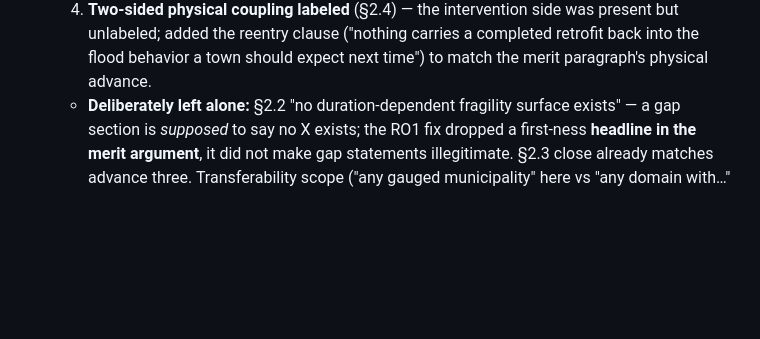
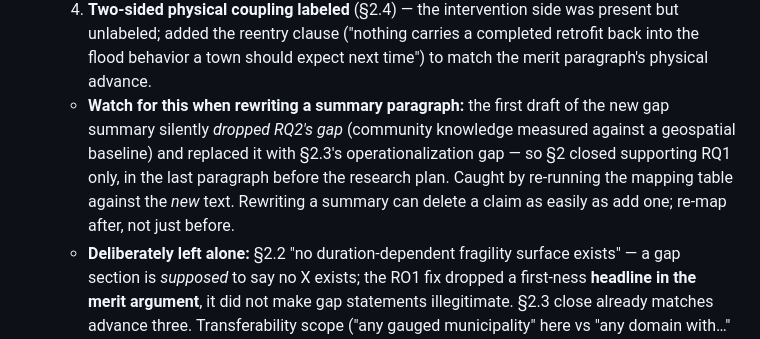
Before and after one commit to rkn2/2026nsfcir, a Markdown page: notes for next time.md, the part around the change. Drawn GitHub-style; blank space fills up the shorter version.

Commit message:
Note the summary-rewrite failure mode in resume notes
Claude-Session: https://claude.ai/code/session_01Ajbo4bRqvbv9Q9zH3fx4DW

```diff
--- a/notes for next time.md
+++ b/notes for next time.md
@@ -54,6 +54,11 @@ behavior) — the fragility-surface novelty clause was deliberately removed from
   4. **Two-sided physical coupling labeled** (§2.4) — the intervention side was present but
      unlabeled; added the reentry clause ("nothing carries a completed retrofit back into the flood
      behavior a town should expect next time") to match the merit paragraph's physical advance.
+  - **Watch for this when rewriting a summary paragraph:** the first draft of the new gap summary
+    silently *dropped RQ2's gap* (community knowledge measured against a geospatial baseline) and
+    replaced it with §2.3's operationalization gap — so §2 closed supporting RQ1 only, in the last
+    paragraph before the research plan. Caught by re-running the mapping table against the *new*
+    text. Rewriting a summary can delete a claim as easily as add one; re-map after, not just before.
   - **Deliberately left alone:** §2.2 "no duration-dependent fragility surface exists" — a gap
     section is *supposed* to say no X exists; the RO1 fix dropped a first-ness **headline in the
     merit argument**, it did not make gap statements illegitimate. §2.3 close already matches
```
